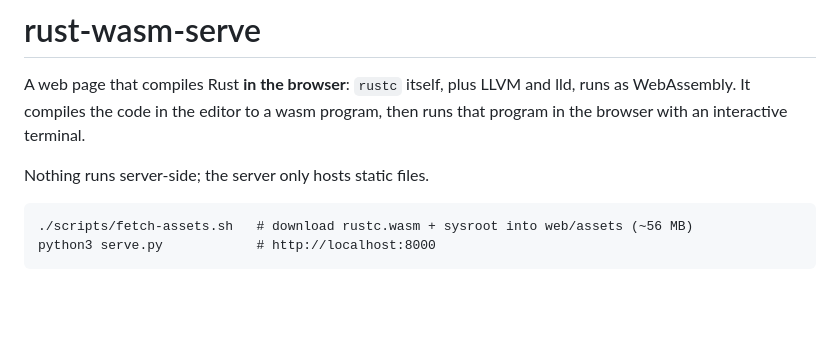
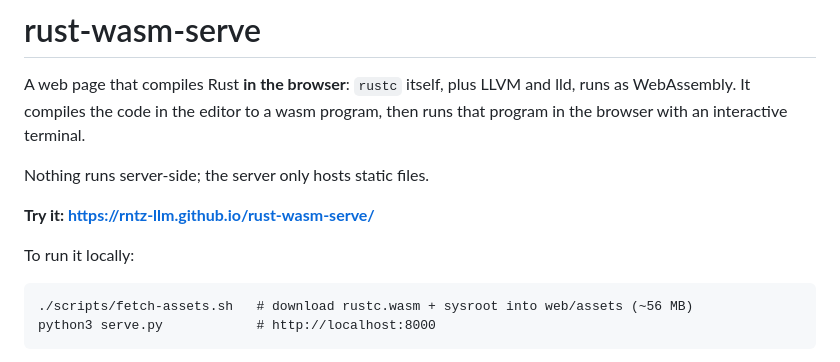
Before and after one commit to rntz-llm/rust-wasm-serve, a Markdown page: README.md, the part around the change. Rendered like a GitHub page; blank space fills up the shorter version.

Commit message:
Link the GitHub Pages site from the README
Co-Authored-By: Claude Opus 5.5 <noreply@anthropic.com>
Claude-Session: https://claude.ai/code/session_01KQRdJnCJf1PCbWovc58wNj

````diff
--- a/README.md
+++ b/README.md
@@ -5,6 +5,10 @@ lld, runs as WebAssembly. It compiles the code in the editor to a wasm program,
 then runs that program in the browser with an interactive terminal.
 
 Nothing runs server-side; the server only hosts static files.
+
+**Try it: <https://rntz-llm.github.io/rust-wasm-serve/>**
+
+To run it locally:
 
 ```
 ./scripts/fetch-assets.sh   # download rustc.wasm + sysroot into web/assets (~56 MB)
````
